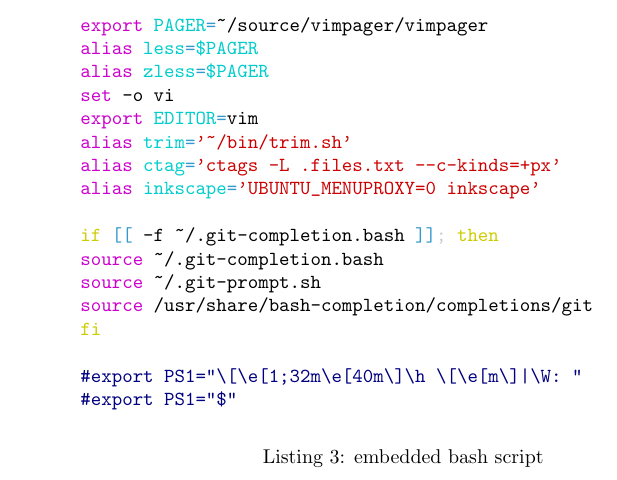
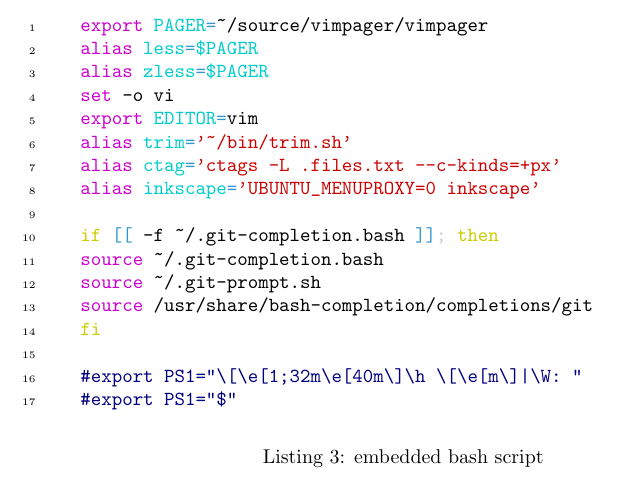
Before and after one commit to vikkitharan/LowLevelProgramingTips, a LaTeX document (main.tex, which reads template/template.tex): part of page 24 of 24, cut so that both start at the same text. Compiled offline with pdfLaTeX.

Commit message:
Print line number for code section

```diff
--- a/template/template.tex
+++ b/template/template.tex
@@ -46,7 +46,7 @@ So combining \texttt{minted} and \texttt{listing} gives us nice formated code se
 
 \begin{listing}[!ht]
 \usemintedstyle{vim}
-\begin{minted}{bash}
+\begin{minted}[linenos]{bash}
   export PAGER=~/source/vimpager/vimpager
   alias less=$PAGER
   alias zless=$PAGER
```
Also changed, not shown: template/template.tex (2 more changed lines).
